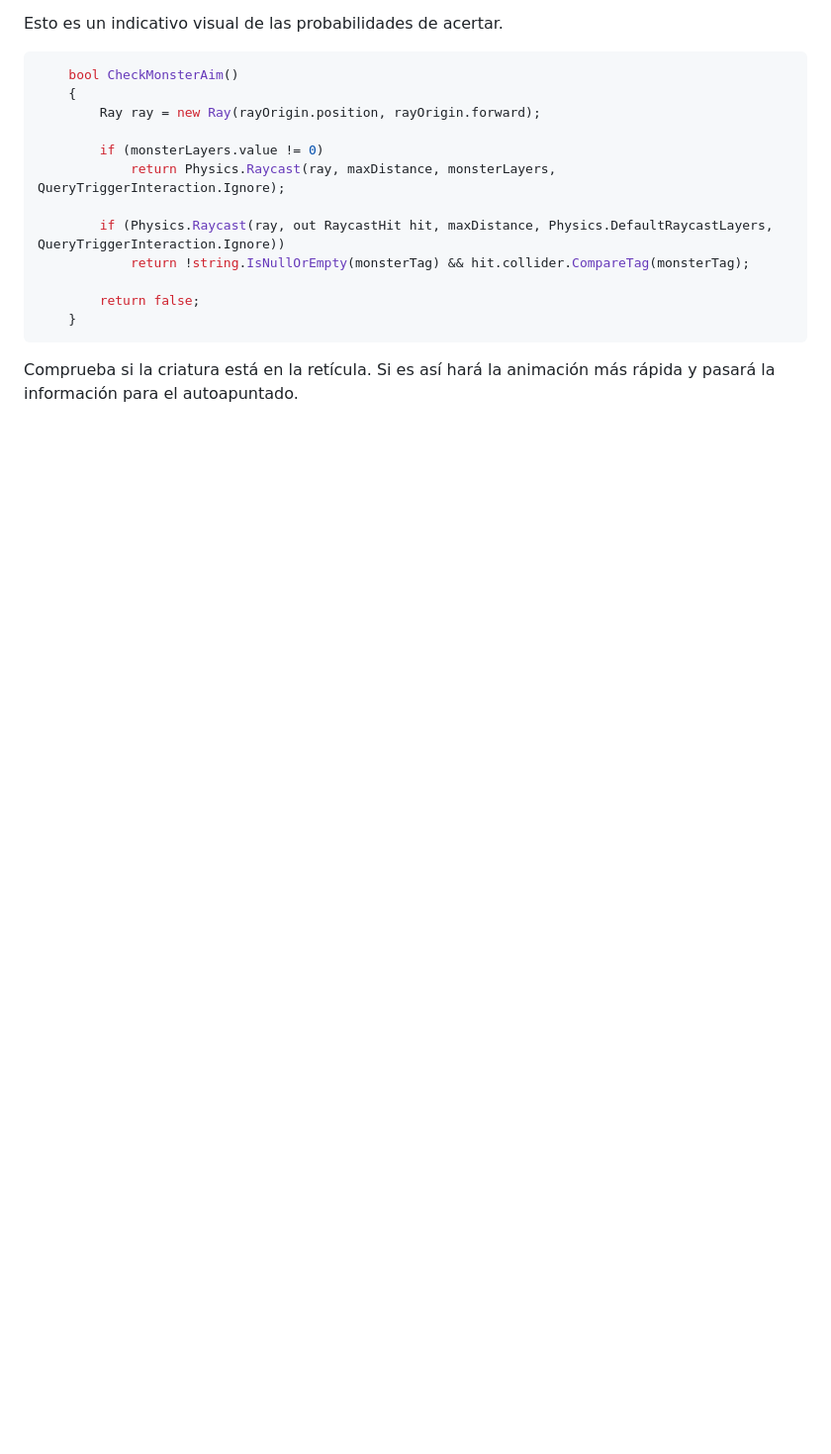
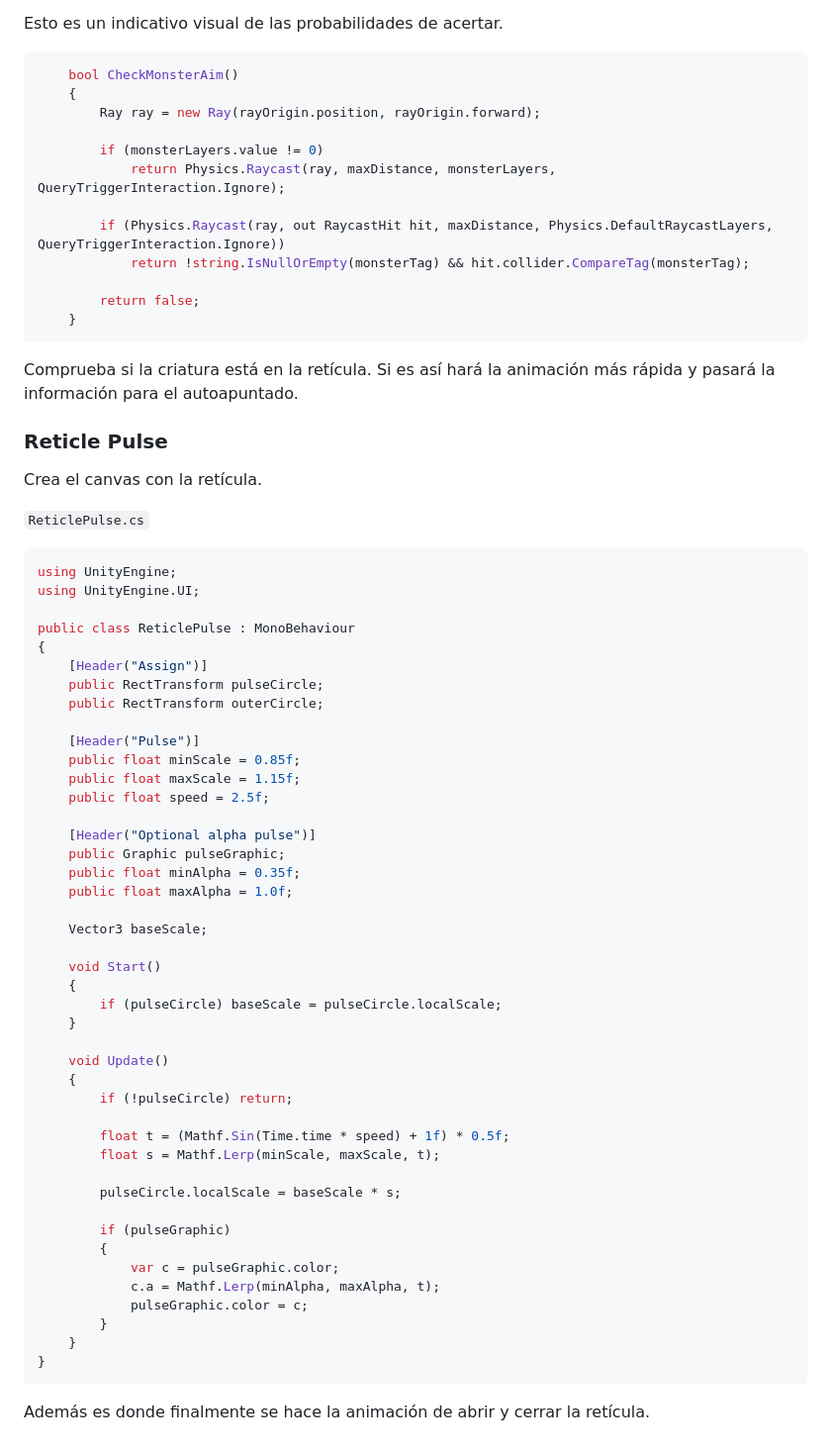
Before and after one commit to lumusa2design/Computer-graphics, a Markdown page: TrabajoOpcional/README.md, the part around the change. Shown at 99% size. Rendered like a GitHub page; blank space fills up the shorter version.

Commit message:
DOC: reticlePulse

````diff
--- a/TrabajoOpcional/README.md
+++ b/TrabajoOpcional/README.md
@@ -3333,3 +3333,57 @@ Esto es un indicativo visual de las probabilidades de acertar.
 ```
 
 Comprueba si la criatura está en la retícula. Si es así hará la animación más rápida y pasará la información para el autoapuntado.
+
+
+### Reticle Pulse
+
+Crea el canvas con la retícula.
+
+`ReticlePulse.cs`
+```cs
+using UnityEngine;
+using UnityEngine.UI;
+
+public class ReticlePulse : MonoBehaviour
+{
+    [Header("Assign")]
+    public RectTransform pulseCircle;
+    public RectTransform outerCircle;
+
+    [Header("Pulse")]
+    public float minScale = 0.85f;
+    public float maxScale = 1.15f;
+    public float speed = 2.5f;
+
+    [Header("Optional alpha pulse")]
+    public Graphic pulseGraphic;
+    public float minAlpha = 0.35f;
+    public float maxAlpha = 1.0f;
+
+    Vector3 baseScale;
+
+    void Start()
+    {
+        if (pulseCircle) baseScale = pulseCircle.localScale;
+    }
+
+    void Update()
+    {
+        if (!pulseCircle) return;
+
+        float t = (Mathf.Sin(Time.time * speed) + 1f) * 0.5f;
+        float s = Mathf.Lerp(minScale, maxScale, t);
+
+        pulseCircle.localScale = baseScale * s;
+
+        if (pulseGraphic)
+        {
+            var c = pulseGraphic.color;
+            c.a = Mathf.Lerp(minAlpha, maxAlpha, t);
+            pulseGraphic.color = c;
+        }
+    }
+}
+```
+
+Además es donde finalmente se hace la animación de abrir y cerrar la retícula.
````
